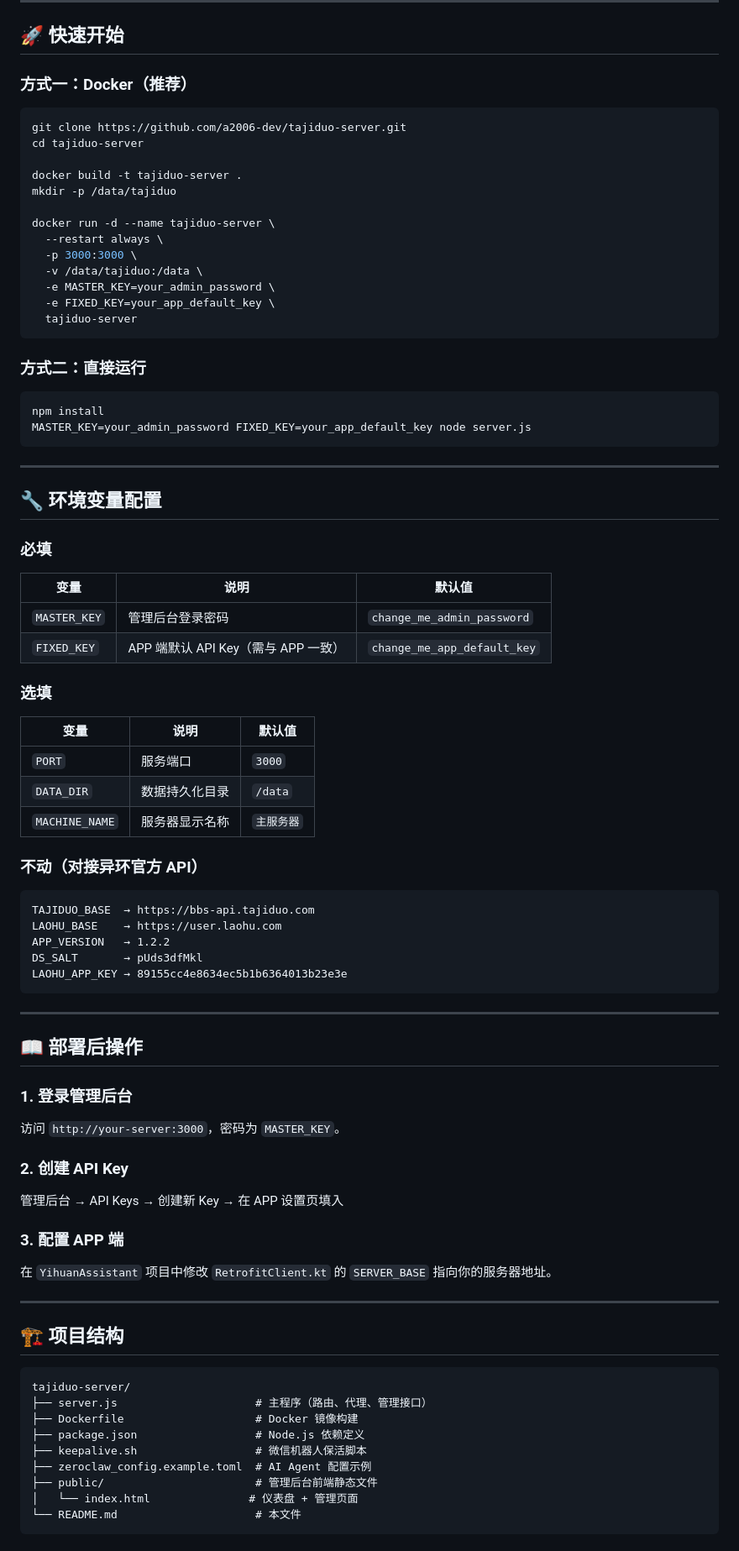
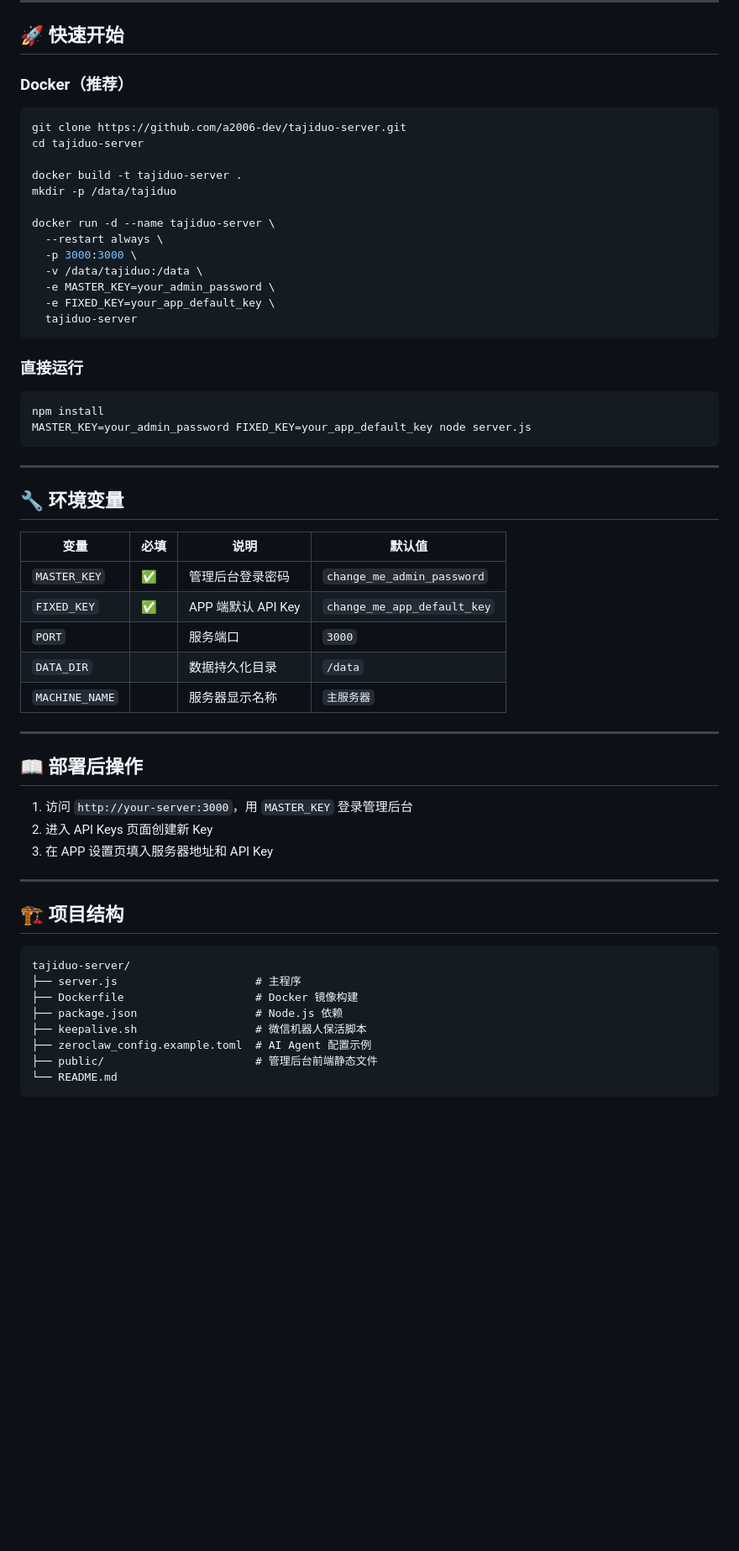
Before and after one commit to a2006-dev/tajiduo-server, a Markdown page: README.md, the part around one of its changes. Shown at 84% size. Drawn GitHub-style; blank space fills up the shorter version.

Commit message:
README: 精简文档，移除截图和已知问题

````diff
--- a/README.md
+++ b/README.md
@@ -39,7 +39,7 @@
 
 ## 🚀 快速开始
 
-### 方式一：Docker（推荐）
+### Docker（推荐）
 
 ```bash
 git clone https://github.com/a2006-dev/tajiduo-server.git
@@ -57,7 +57,7 @@ docker run -d --name tajiduo-server \
   tajiduo-server
 ```
 
-### 方式二：直接运行
+### 直接运行
 
 ```bash
 npm install
@@ -66,48 +66,23 @@ MASTER_KEY=your_admin_password FIXED_KEY=your_app_default_key node server.js
 
 ---
 
-## 🔧 环境变量配置
+## 🔧 环境变量
 
-### 必填
-
-| 变量 | 说明 | 默认值 |
-|------|------|--------|
-| `MASTER_KEY` | 管理后台登录密码 | `change_me_admin_password` |
-| `FIXED_KEY` | APP 端默认 API Key（需与 APP 一致） | `change_me_app_default_key` |
-
-### 选填
-
-| 变量 | 说明 | 默认值 |
-|------|------|--------|
-| `PORT` | 服务端口 | `3000` |
-| `DATA_DIR` | 数据持久化目录 | `/data` |
-| `MACHINE_NAME` | 服务器显示名称 | `主服务器` |
-
-### 不动（对接异环官方 API）
-
-```
-TAJIDUO_BASE  → https://bbs-api.tajiduo.com
-LAOHU_BASE    → https://user.laohu.com
-APP_VERSION   → 1.2.2
-DS_SALT       → pUds3dfMkl
-LAOHU_APP_KEY → 89155cc4e8634ec5b1b6364013b23e3e
-```
+| 变量 | 必填 | 说明 | 默认值 |
+|------|------|------|--------|
+| `MASTER_KEY` | ✅ | 管理后台登录密码 | `change_me_admin_password` |
+| `FIXED_KEY` | ✅ | APP 端默认 API Key | `change_me_app_default_key` |
+| `PORT` | | 服务端口 | `3000` |
+| `DATA_DIR` | | 数据持久化目录 | `/data` |
+| `MACHINE_NAME` | | 服务器显示名称 | `主服务器` |
 
 ---
 
 ## 📖 部署后操作
 
-### 1. 登录管理后台
-
-访问 `http://your-server:3000`，密码为 `MASTER_KEY`。
-
-### 2. 创建 API Key
-
-管理后台 → API Keys → 创建新 Key → 在 APP 设置页填入
-
-### 3. 配置 APP 端
-
-在 `YihuanAssistant` 项目中修改 `RetrofitClient.kt` 的 `SERVER_BASE` 指向你的服务器地址。
+1. 访问 `http://your-server:3000`，用 `MASTER_KEY` 登录管理后台
+2. 进入 API Keys 页面创建新 Key
+3. 在 APP 设置页填入服务器地址和 API Key
 
 ---
 
@@ -115,13 +90,12 @@ LAOHU_APP_KEY → 89155cc4e8634ec5b1b6364013b23e3e
 
 ```
 tajiduo-server/
-├── server.js                     # 主程序（路由、代理、管理接口）
+├── server.js                     # 主程序
 ├── Dockerfile                    # Docker 镜像构建
-├── package.json                  # Node.js 依赖定义
+├── package.json                  # Node.js 依赖
 ├── keepalive.sh                  # 微信机器人保活脚本
 ├── zeroclaw_config.example.toml  # AI Agent 配置示例
 ├── public/                       # 管理后台前端静态文件
-│   └── index.html               # 仪表盘 + 管理页面
-└── README.md                     # 本文件
+└── README.md
 ```
 
````
Also changed, not shown: other parts of README.md (+18 -68 lines).
